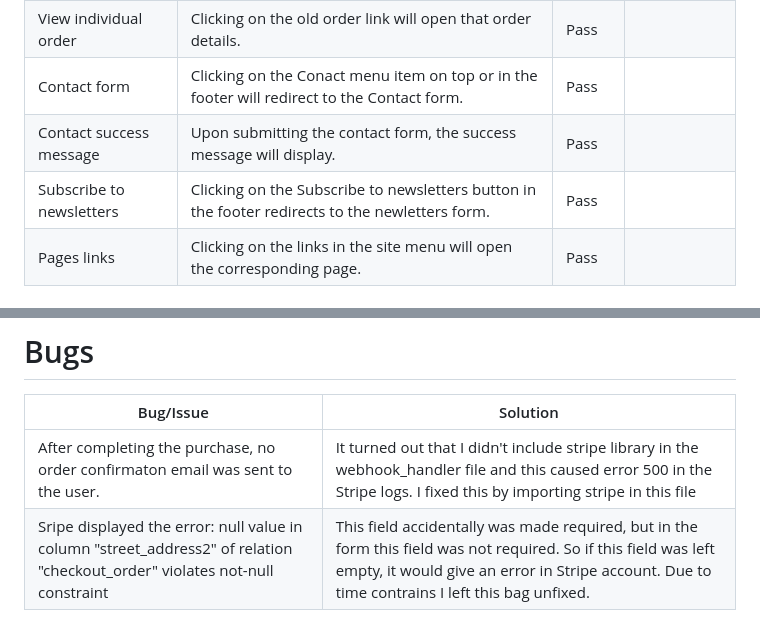
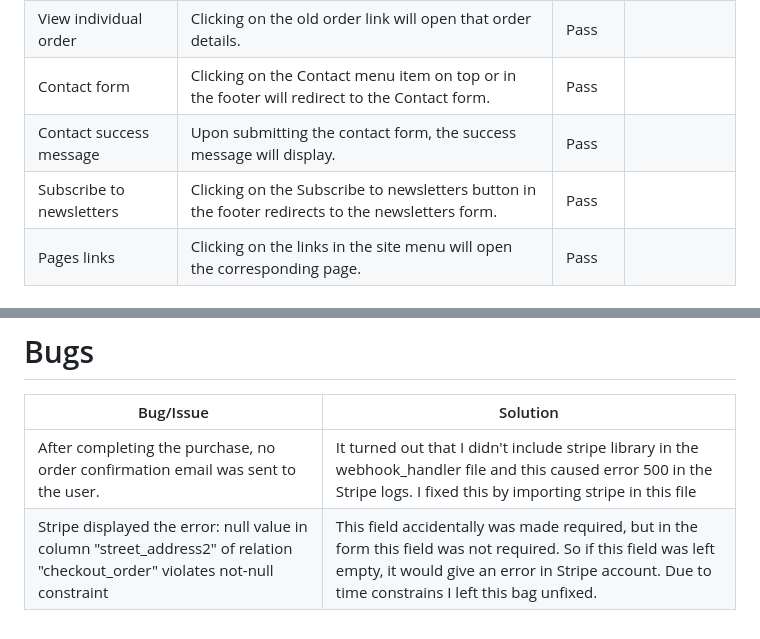
Before and after one commit to slbabin/poster-shop-gp, a Markdown page: TESTING.md, 2 parts joined by grey strips. GitHub-like rendering.

```diff
--- a/TESTING.md
+++ b/TESTING.md
@@ -113,9 +113,9 @@ User stories were manually tested to ensure all acceptance criteria were met.
 | View saved profile info | Clicking on My Profile will open the page with user's information. | Pass    |   |
 | View order history | My profile page will display all previously completed orders. | Pass    |   |
 | View individual order | Clicking on the old order link will open that order details.  | Pass    |   |
-| Contact form | Clicking on the Conact menu item on top or in the footer will redirect to the Contact form. | Pass    |   |
+| Contact form | Clicking on the Contact menu item on top or in the footer will redirect to the Contact form. | Pass    |   |
 | Contact success message | Upon submitting the contact form, the success message will display.  | Pass    |   |
-| Subscribe to newsletters | Clicking on the Subscribe to newsletters button in the footer redirects to the newletters form.  | Pass    |   |
+| Subscribe to newsletters | Clicking on the Subscribe to newsletters button in the footer redirects to the newsletters form.  | Pass    |   |
 | Pages links | Clicking on the links in the site menu will open the corresponding page.  | Pass    |   |
 
 ### As a site admin
@@ -177,5 +177,5 @@ Only a limited amount of automated tests were conducted on this application, mos
 
 | Bug/Issue | Solution |
 | --- | --- |
-| After completing the purchase, no order confirmaton email was sent to the user. | It turned out that I didn't include stripe library in the webhook_handler file and this caused error 500 in the Stripe logs. I fixed this by importing stripe in this file |
-| Sripe displayed the error: null value in column "street_address2" of relation "checkout_order" violates not-null constraint  | This field accidentally was made required, but in the form this field was not required. So if this field was left empty, it would give an error in Stripe account. Due to time contrains I left this bag unfixed. |
+| After completing the purchase, no order confirmation email was sent to the user. | It turned out that I didn't include stripe library in the webhook_handler file and this caused error 500 in the Stripe logs. I fixed this by importing stripe in this file |
+| Stripe displayed the error: null value in column "street_address2" of relation "checkout_order" violates not-null constraint  | This field accidentally was made required, but in the form this field was not required. So if this field was left empty, it would give an error in Stripe account. Due to time constrains I left this bag unfixed. |
```
Also changed, not shown: README.md (+7 -7 lines).
